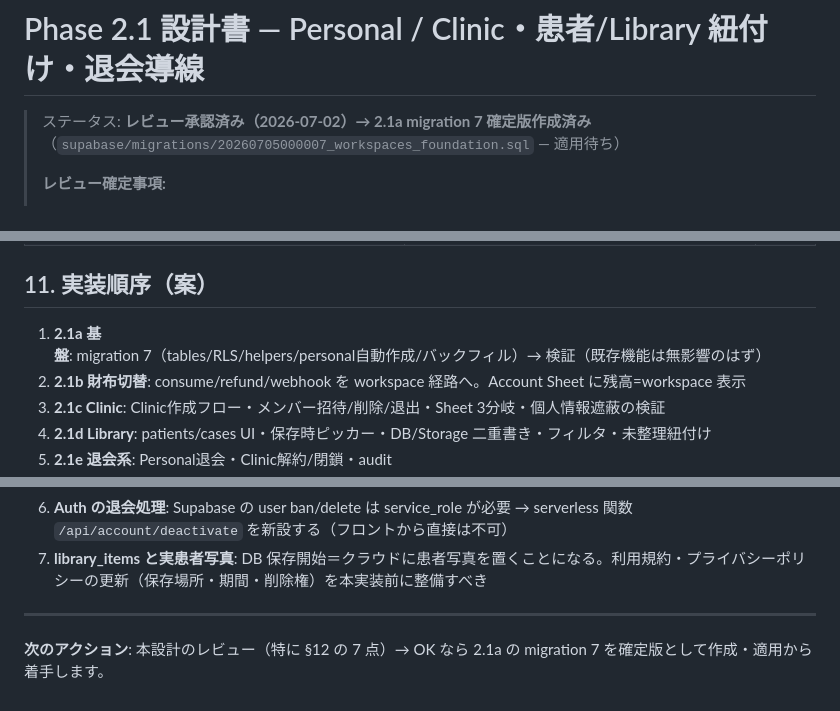
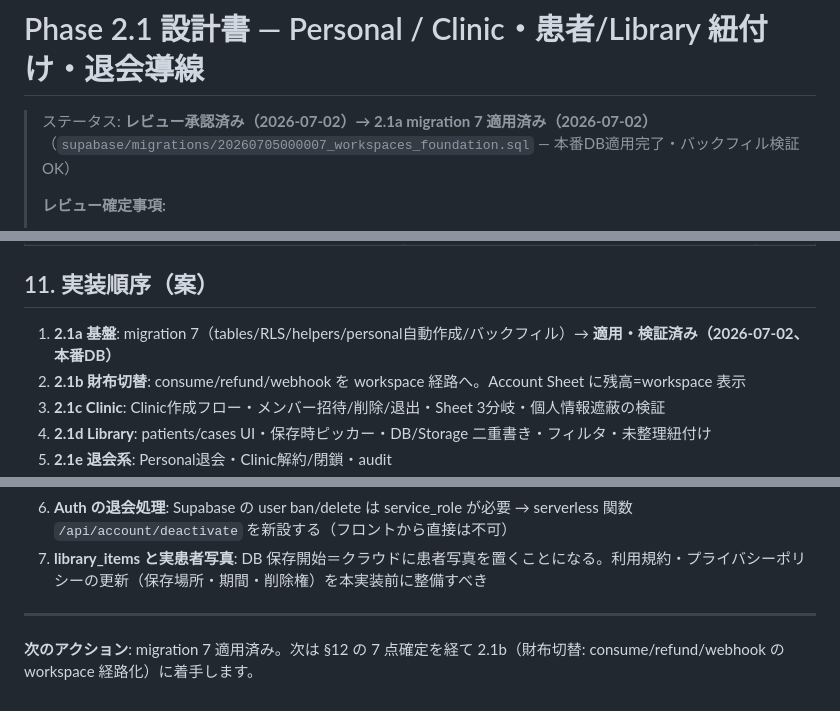
Before and after one commit to eternidad475/luks-professional, a Markdown page: docs/phase2.1-workspace-design.md, 3 parts joined by grey strips. Drawn GitHub-style.

Commit message:
docs(phase2.1a): mark migration 7 (workspace foundation) as applied
Applied 20260705000007_workspaces_foundation.sql to the production
Supabase project via MCP. Post-migration checks pass: personal
workspaces = profiles count, zero orphaned token_ledger/billing_customers
rows, all existing users backfilled with active owner memberships.

```diff
--- a/docs/phase2.1-workspace-design.md
+++ b/docs/phase2.1-workspace-design.md
@@ -1,7 +1,7 @@
 # Phase 2.1 設計書 — Personal / Clinic・患者/Library 紐付け・退会導線
 
-> ステータス: **レビュー承認済み（2026-07-02）→ 2.1a migration 7 確定版作成済み**
-> （`supabase/migrations/20260705000007_workspaces_foundation.sql` — 適用待ち）
+> ステータス: **レビュー承認済み（2026-07-02）→ 2.1a migration 7 適用済み（2026-07-02）**
+> （`supabase/migrations/20260705000007_workspaces_foundation.sql` — 本番DB適用完了・バックフィル検証OK）
 >
 > **レビュー確定事項:**
 > 1. 財布移行 = コピー＋旧RPC委譲。**残高コピーは 2.1b の RPC 切替と同一Txで実施**（2.1a〜2.1b 間のドリフト・二重消費を防止。それまで profiles が正）
@@ -252,7 +252,7 @@ create function public.close_clinic_workspace(p_ws uuid) returns jsonb;
 
 ## 11. 実装順序（案）
 
-1. **2.1a 基盤**: migration 7（tables/RLS/helpers/personal自動作成/バックフィル）→ 検証（既存機能は無影響のはず）
+1. **2.1a 基盤**: migration 7（tables/RLS/helpers/personal自動作成/バックフィル）→ **適用・検証済み（2026-07-02、本番DB）**
 2. **2.1b 財布切替**: consume/refund/webhook を workspace 経路へ。Account Sheet に残高=workspace 表示
 3. **2.1c Clinic**: Clinic作成フロー・メンバー招待/削除/退出・Sheet 3分岐・個人情報遮蔽の検証
 4. **2.1d Library**: patients/cases UI・保存時ピッカー・DB/Storage 二重書き・フィルタ・未整理紐付け
@@ -271,4 +271,4 @@ create function public.close_clinic_workspace(p_ws uuid) returns jsonb;
 
 ---
 
-**次のアクション**: 本設計のレビュー（特に §12 の 7 点）→ OK なら 2.1a の migration 7 を確定版として作成・適用から着手します。
+**次のアクション**: migration 7 適用済み。次は §12 の 7 点確定を経て 2.1b（財布切替: consume/refund/webhook の workspace 経路化）に着手します。
```
